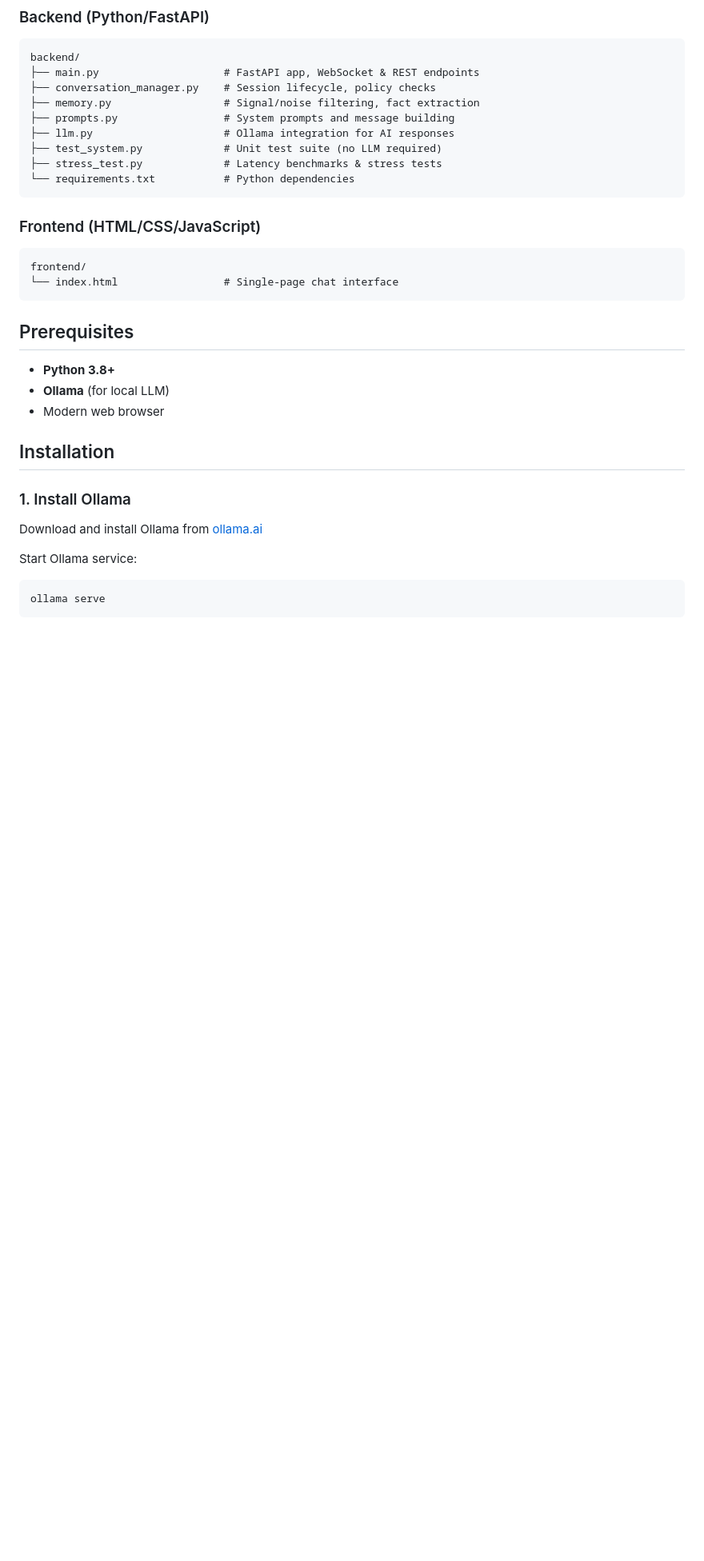
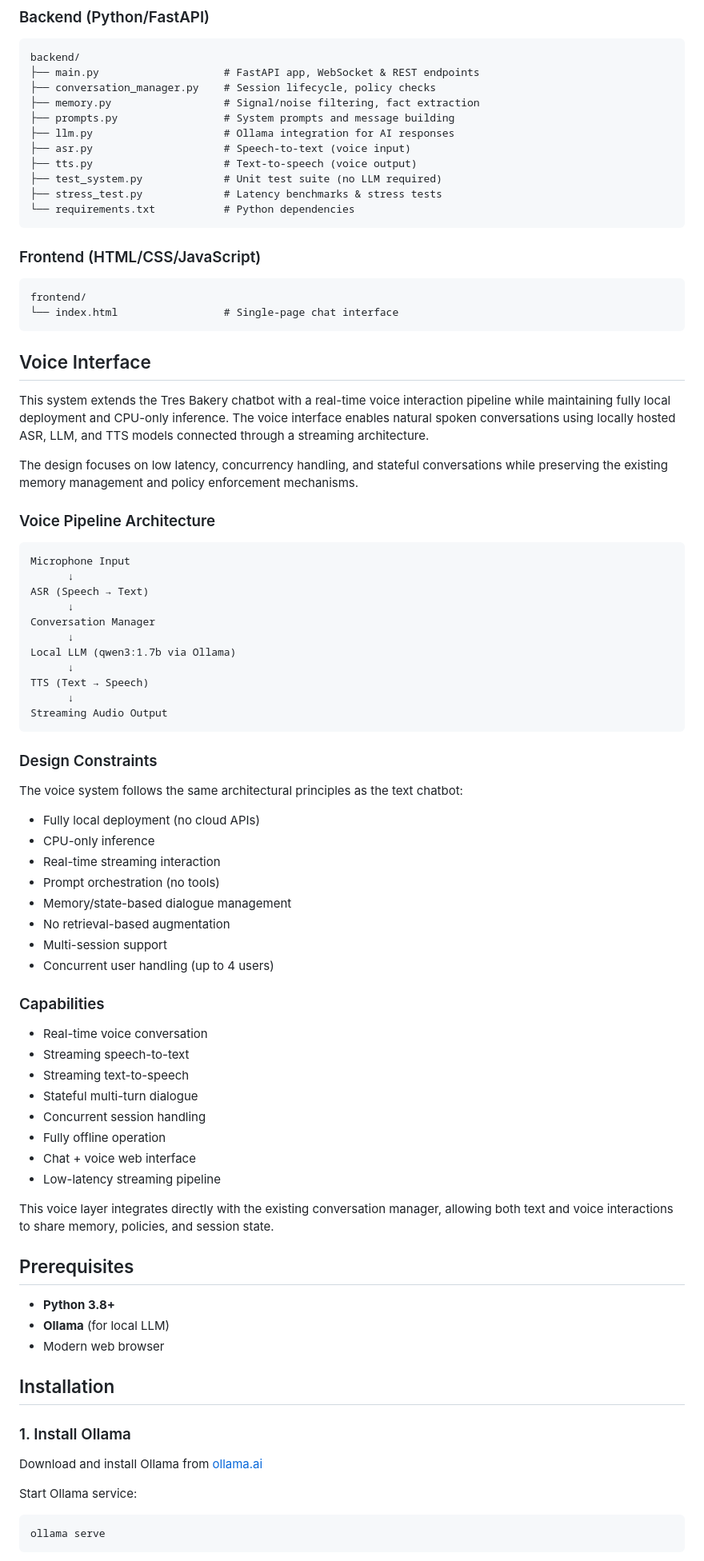
Before and after one commit to syedairhakazmi/Tres-Bakery-Chatbot-, a Markdown page: Code/README.md, the part around the change. Shown at 80% size. Drawn GitHub-style; blank space fills up the shorter version.

````diff
--- a/Code/README.md
+++ b/Code/README.md
@@ -48,6 +48,8 @@ backend/
 ├── memory.py                  # Signal/noise filtering, fact extraction
 ├── prompts.py                 # System prompts and message building
 ├── llm.py                     # Ollama integration for AI responses
+├── asr.py                     # Speech-to-text (voice input)
+├── tts.py                     # Text-to-speech (voice output)
 ├── test_system.py             # Unit test suite (no LLM required)
 ├── stress_test.py             # Latency benchmarks & stress tests
 └── requirements.txt           # Python dependencies
@@ -58,6 +60,54 @@ backend/
 frontend/
 └── index.html                 # Single-page chat interface
 ```
+
+## Voice Interface
+
+This system extends the Tres Bakery chatbot with a real-time voice interaction pipeline while maintaining fully local deployment and CPU-only inference. The voice interface enables natural spoken conversations using locally hosted ASR, LLM, and TTS models connected through a streaming architecture.
+
+The design focuses on low latency, concurrency handling, and stateful conversations while preserving the existing memory management and policy enforcement mechanisms.
+
+### Voice Pipeline Architecture
+
+```
+Microphone Input
+      ↓
+ASR (Speech → Text)
+      ↓
+Conversation Manager
+      ↓
+Local LLM (qwen3:1.7b via Ollama)
+      ↓
+TTS (Text → Speech)
+      ↓
+Streaming Audio Output
+```
+
+### Design Constraints
+
+The voice system follows the same architectural principles as the text chatbot:
+
+- Fully local deployment (no cloud APIs)
+- CPU-only inference
+- Real-time streaming interaction
+- Prompt orchestration (no tools)
+- Memory/state-based dialogue management
+- No retrieval-based augmentation
+- Multi-session support
+- Concurrent user handling (up to 4 users)
+
+### Capabilities
+
+- Real-time voice conversation
+- Streaming speech-to-text
+- Streaming text-to-speech
+- Stateful multi-turn dialogue
+- Concurrent session handling
+- Fully offline operation
+- Chat + voice web interface
+- Low-latency streaming pipeline
+
+This voice layer integrates directly with the existing conversation manager, allowing both text and voice interactions to share memory, policies, and session state.
 
 ## Prerequisites
 
````
